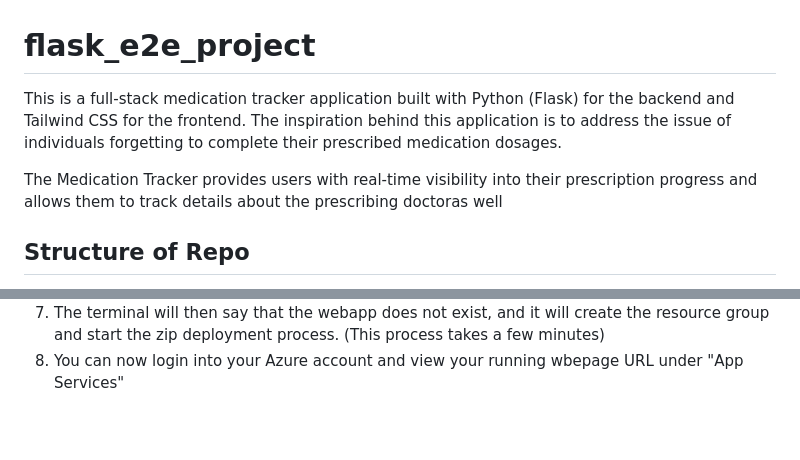
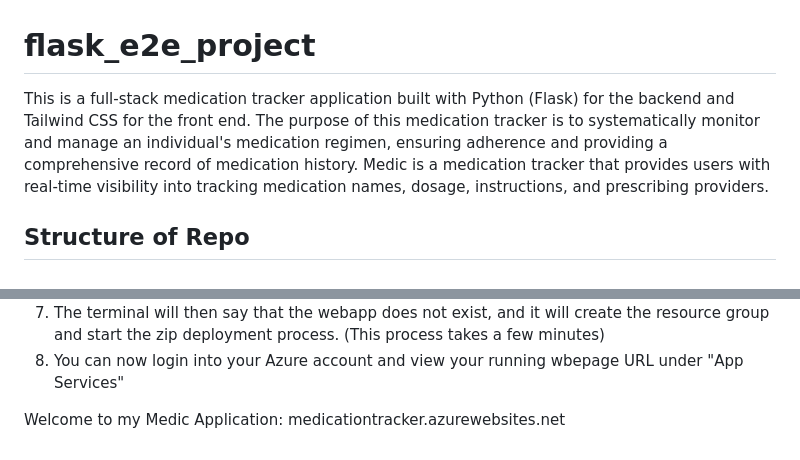
Before and after one commit to nimratmann/flask_e2e_project, a Markdown page: docs/README.md, 2 parts joined by grey strips. Rendered like a GitHub page; blank space fills up the shorter version.

```diff
--- a/docs/README.md
+++ b/docs/README.md
@@ -1,8 +1,7 @@
 # flask_e2e_project
 
-This is a full-stack medication tracker application built with Python (Flask) for the backend and Tailwind CSS for the frontend. The inspiration behind this application is to address the issue of individuals forgetting to complete their prescribed medication dosages.
-
-The Medication Tracker provides users with real-time visibility into their prescription progress and allows them to track details about the prescribing doctoras well
+This is a full-stack medication tracker application built with Python (Flask) for the backend and Tailwind CSS for the front end. The purpose of this medication tracker is to systematically monitor and manage an individual's medication regimen, ensuring adherence and providing a comprehensive record of medication history.
+Medic is a medication tracker that provides users with real-time visibility into tracking medication names, dosage, instructions, and prescribing providers.
 
 ## Structure of Repo
 1. app folder: Includes the scripts for the Flask web application developed for the project (app.py. templates) as well as a static folder with the front-end styling and images (icons, logo).
@@ -99,3 +98,5 @@ Clone the repository to your local machine:
 6. To launch the azure web application, insert the command'''az webapp up --name-insert resource group here-flask --runtime PYTHON:3.9 --sku B1." You have to insert a preferred "name" and "resource group" name you created in your Azure account.
 7. The terminal will then say that the webapp does not exist, and it will create the resource group and start the zip deployment process. (This process takes a few minutes)
 8. You can now login into your Azure account and view your running wbepage URL under "App Services"
+
+Welcome to my Medic Application: medicationtracker.azurewebsites.net
```
